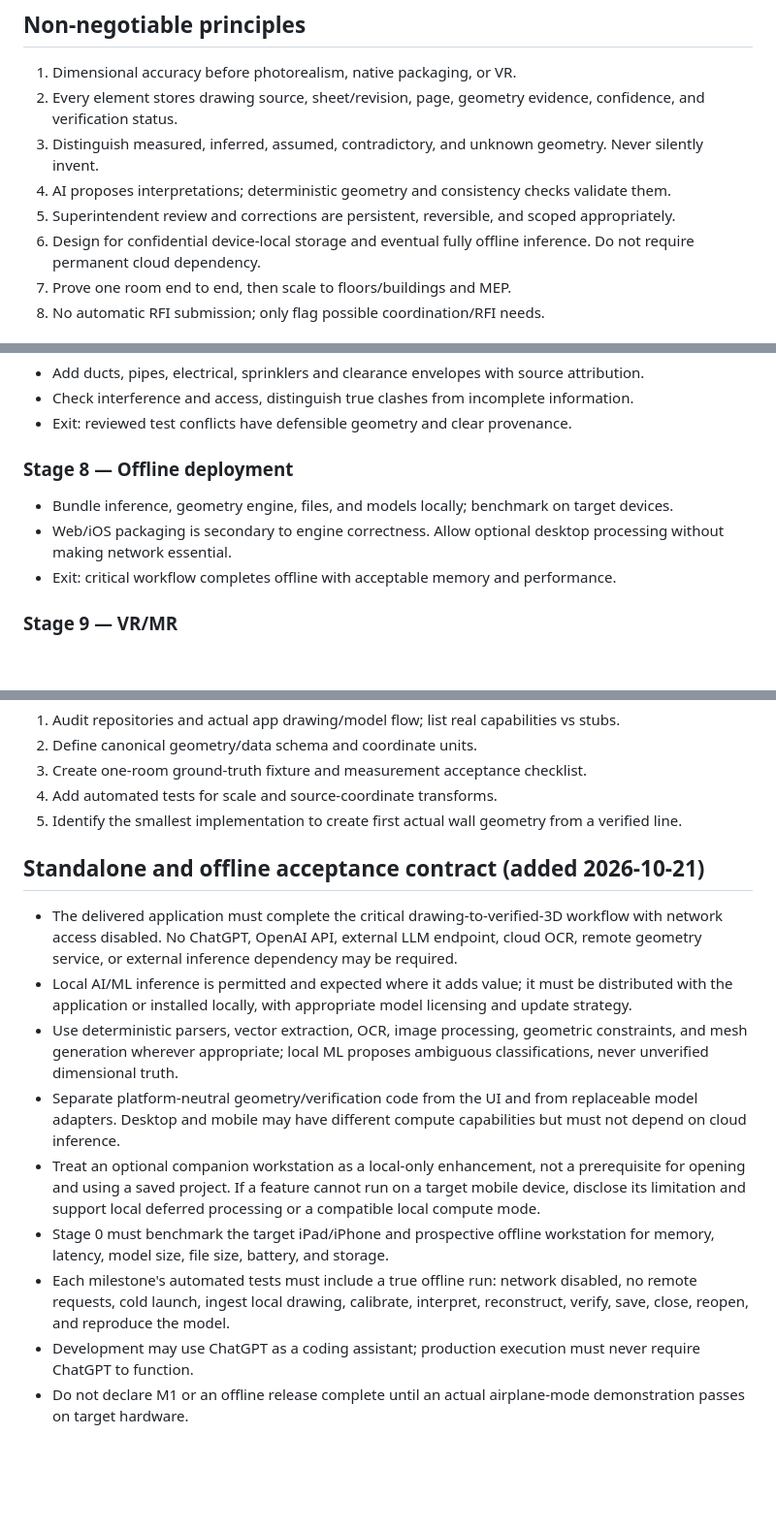
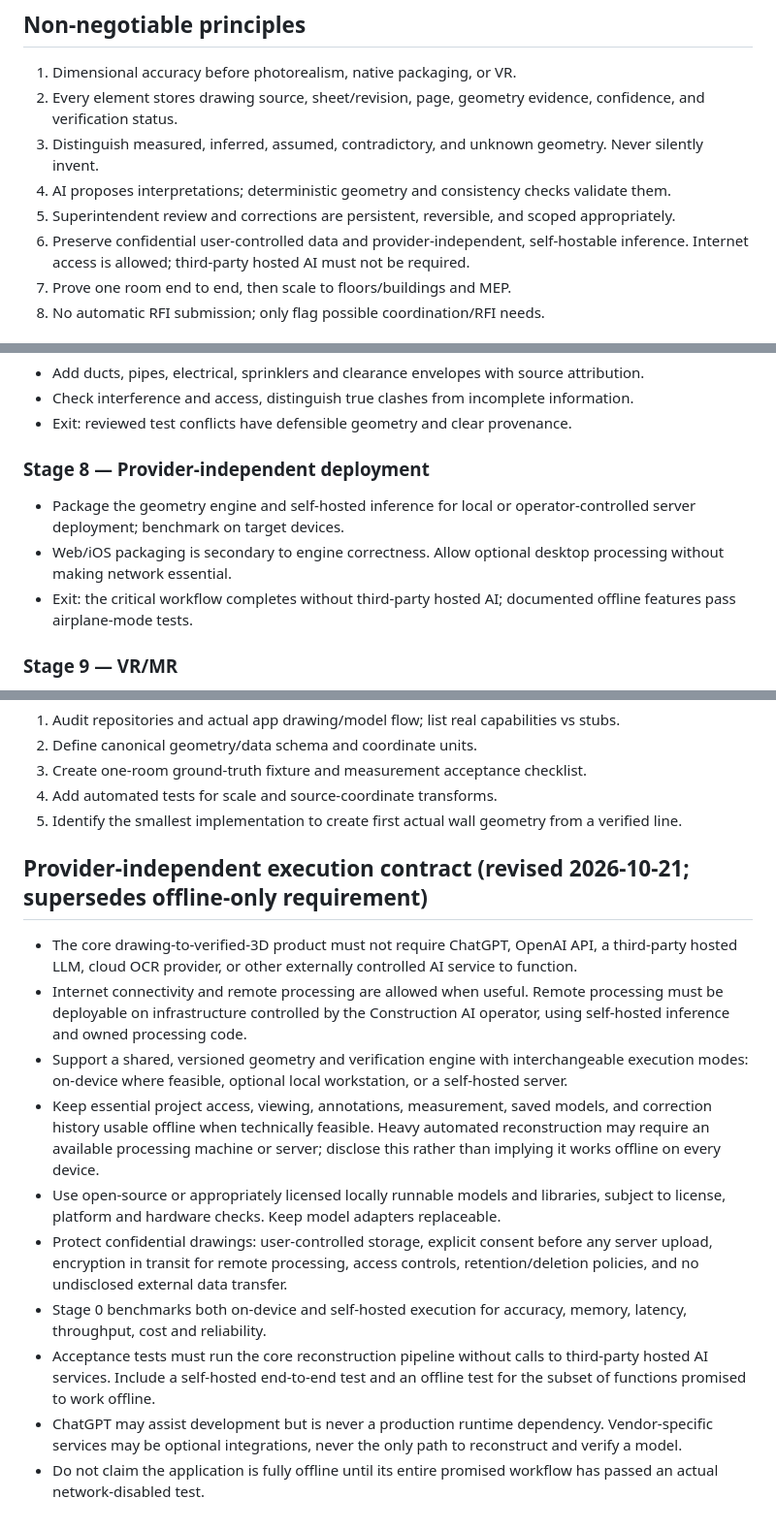
Before and after one commit to joelesquenazi-tech/construction-ai-app, a Markdown page: docs/ENGINEERING_MASTER_PLAN.md, 3 parts joined by grey strips. Shown at 97% size. Rendered like a GitHub page; blank space fills up the shorter version.

Commit message:
Clarify provider-independent architecture with optional self-hosted online processing

```diff
--- a/docs/ENGINEERING_MASTER_PLAN.md
+++ b/docs/ENGINEERING_MASTER_PLAN.md
@@ -11,7 +11,7 @@ Turn real architectural and MEP construction drawings into an accurate, editable
 3. Distinguish measured, inferred, assumed, contradictory, and unknown geometry. Never silently invent.
 4. AI proposes interpretations; deterministic geometry and consistency checks validate them.
 5. Superintendent review and corrections are persistent, reversible, and scoped appropriately.
-6. Design for confidential device-local storage and eventual fully offline inference. Do not require permanent cloud dependency.
+6. Preserve confidential user-controlled data and provider-independent, self-hostable inference. Internet access is allowed; third-party hosted AI must not be required.
 7. Prove one room end to end, then scale to floors/buildings and MEP.
 8. No automatic RFI submission; only flag possible coordination/RFI needs.
 
@@ -64,10 +64,10 @@ Turn real architectural and MEP construction drawings into an accurate, editable
 - Check interference and access, distinguish true clashes from incomplete information.
 - Exit: reviewed test conflicts have defensible geometry and clear provenance.
 
-### Stage 8 — Offline deployment
-- Bundle inference, geometry engine, files, and models locally; benchmark on target devices.
+### Stage 8 — Provider-independent deployment
+- Package the geometry engine and self-hosted inference for local or operator-controlled server deployment; benchmark on target devices.
 - Web/iOS packaging is secondary to engine correctness. Allow optional desktop processing without making network essential.
-- Exit: critical workflow completes offline with acceptable memory and performance.
+- Exit: the critical workflow completes without third-party hosted AI; documented offline features pass airplane-mode tests.
 
 ### Stage 9 — VR/MR
 - Export verified model to lightweight Quest 3S walkthrough; layers and measurements.
@@ -101,13 +101,14 @@ When user asks for the next batch, start at Stage 0 then advance only after exit
 4. Add automated tests for scale and source-coordinate transforms.
 5. Identify the smallest implementation to create first actual wall geometry from a verified line.
 
-## Standalone and offline acceptance contract (added 2026-10-21)
-- The delivered application must complete the critical drawing-to-verified-3D workflow with network access disabled. No ChatGPT, OpenAI API, external LLM endpoint, cloud OCR, remote geometry service, or external inference dependency may be required.
-- Local AI/ML inference is permitted and expected where it adds value; it must be distributed with the application or installed locally, with appropriate model licensing and update strategy.
-- Use deterministic parsers, vector extraction, OCR, image processing, geometric constraints, and mesh generation wherever appropriate; local ML proposes ambiguous classifications, never unverified dimensional truth.
-- Separate platform-neutral geometry/verification code from the UI and from replaceable model adapters. Desktop and mobile may have different compute capabilities but must not depend on cloud inference.
-- Treat an optional companion workstation as a local-only enhancement, not a prerequisite for opening and using a saved project. If a feature cannot run on a target mobile device, disclose its limitation and support local deferred processing or a compatible local compute mode.
-- Stage 0 must benchmark the target iPad/iPhone and prospective offline workstation for memory, latency, model size, file size, battery, and storage.
-- Each milestone's automated tests must include a true offline run: network disabled, no remote requests, cold launch, ingest local drawing, calibrate, interpret, reconstruct, verify, save, close, reopen, and reproduce the model.
-- Development may use ChatGPT as a coding assistant; production execution must never require ChatGPT to function.
-- Do not declare M1 or an offline release complete until an actual airplane-mode demonstration passes on target hardware.
+## Provider-independent execution contract (revised 2026-10-21; supersedes offline-only requirement)
+- The core drawing-to-verified-3D product must not require ChatGPT, OpenAI API, a third-party hosted LLM, cloud OCR provider, or other externally controlled AI service to function.
+- Internet connectivity and remote processing are allowed when useful. Remote processing must be deployable on infrastructure controlled by the Construction AI operator, using self-hosted inference and owned processing code.
+- Support a shared, versioned geometry and verification engine with interchangeable execution modes: on-device where feasible, optional local workstation, or a self-hosted server.
+- Keep essential project access, viewing, annotations, measurement, saved models, and correction history usable offline when technically feasible. Heavy automated reconstruction may require an available processing machine or server; disclose this rather than implying it works offline on every device.
+- Use open-source or appropriately licensed locally runnable models and libraries, subject to license, platform and hardware checks. Keep model adapters replaceable.
+- Protect confidential drawings: user-controlled storage, explicit consent before any server upload, encryption in transit for remote processing, access controls, retention/deletion policies, and no undisclosed external data transfer.
+- Stage 0 benchmarks both on-device and self-hosted execution for accuracy, memory, latency, throughput, cost and reliability.
+- Acceptance tests must run the core reconstruction pipeline without calls to third-party hosted AI services. Include a self-hosted end-to-end test and an offline test for the subset of functions promised to work offline.
+- ChatGPT may assist development but is never a production runtime dependency. Vendor-specific services may be optional integrations, never the only path to reconstruct and verify a model.
+- Do not claim the application is fully offline until its entire promised workflow has passed an actual network-disabled test.
```
